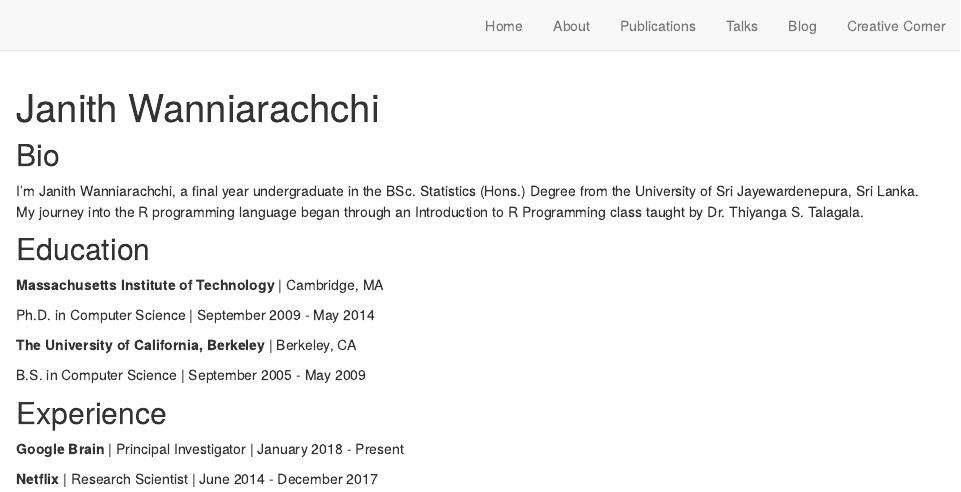
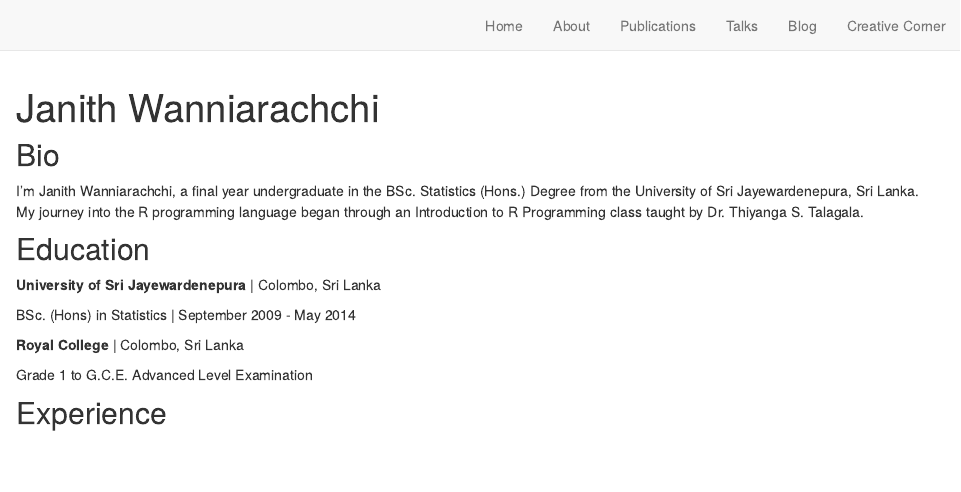
Before and after one commit to janithwanni/JanithWanniNetlifySite, an R Markdown document (about.Rmd): the page in a window 1100 px wide, from its top. Rendered offline with R 4.5, knitr and Pandoc, with nearby package versions; drawn as R Markdown's standard HTML page in place of the format the file asks for.

Commit message:
update about and index

```diff
--- a/about.Rmd
+++ b/about.Rmd
@@ -20,16 +20,12 @@ I’m Janith Wanniarachchi, a final year undergraduate in the BSc. Statistics (H
 
 ## Education
 
-**Massachusetts Institute of Technology** | Cambridge, MA
+**University of Sri Jayewardenepura** | Colombo, Sri Lanka
 
-Ph.D. in Computer Science | September 2009 - May 2014
+BSc. (Hons) in Statistics | September 2009 - May 2014
 
-**The University of California, Berkeley** | Berkeley, CA
+**Royal College** | Colombo, Sri Lanka
 
-B.S. in Computer Science | September 2005 - May 2009
+Grade 1 to G.C.E. Advanced Level Examination
 
 ## Experience
-
-**Google Brain** | Principal Investigator | January 2018 - Present
-
-**Netflix** | Research Scientist | June 2014 - December 2017
```
Also changed, not shown: index.Rmd (+4 -0 lines), 3 other files.
